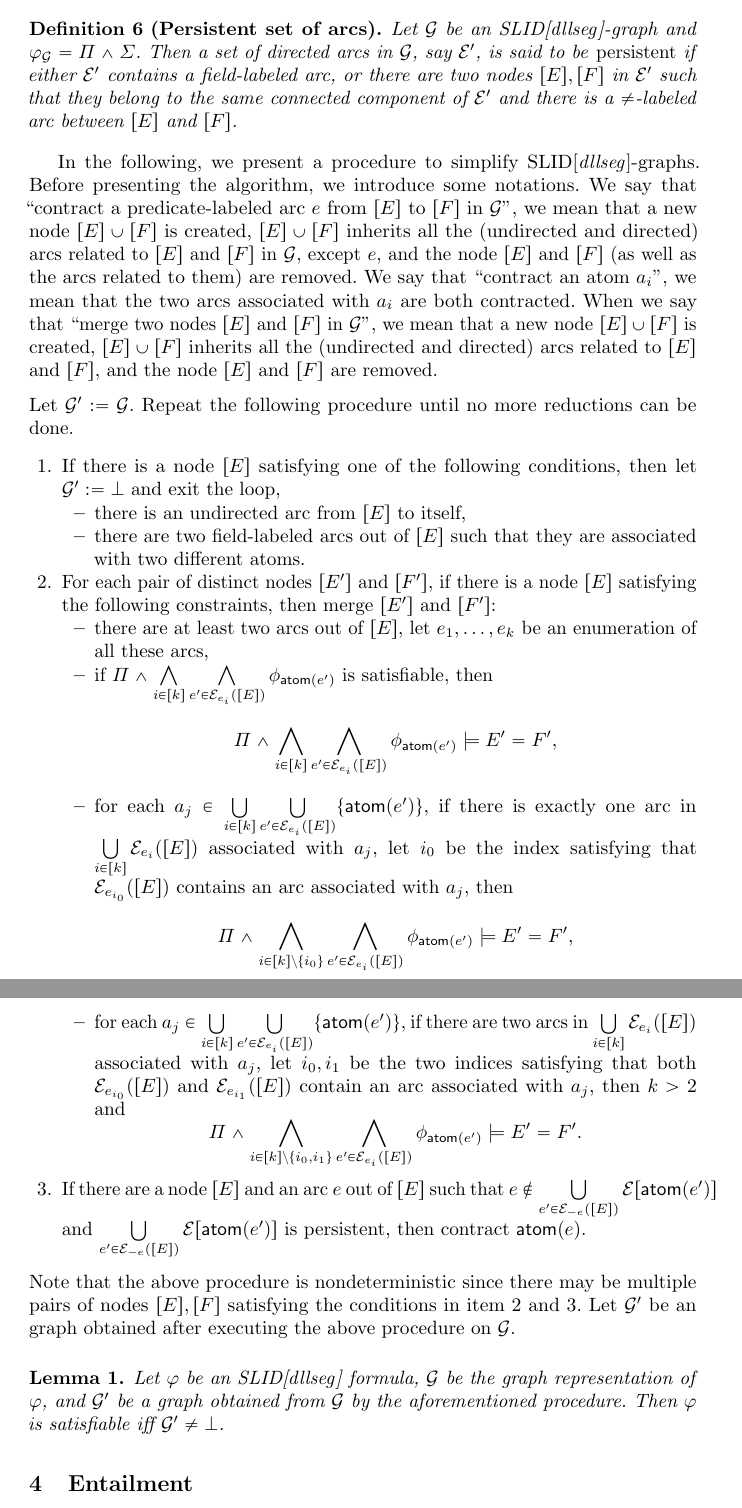
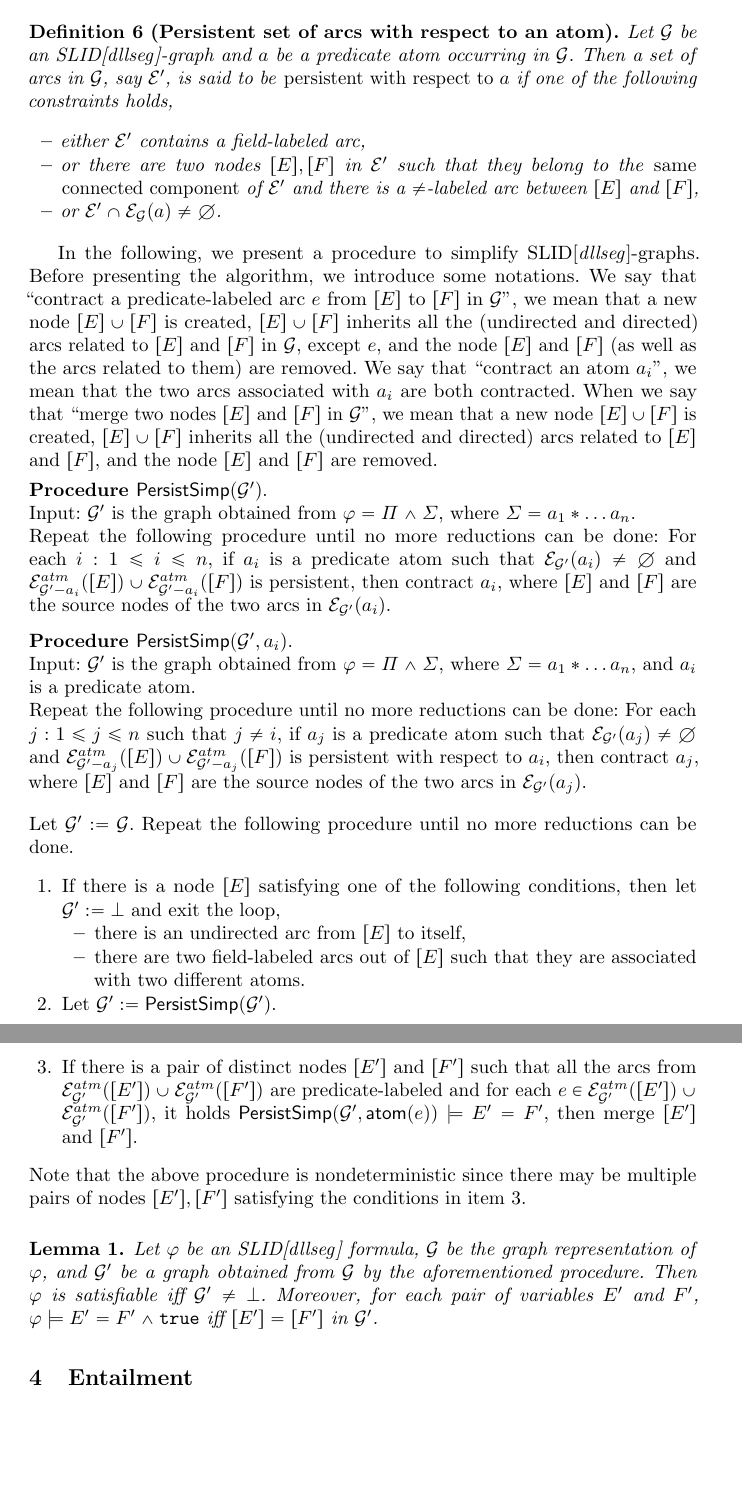
Before and after one commit to zhilin02/sl-tract, a LaTeX paper (sl-tract.tex): two parts of pages 9 and 10 of 18, joined at a grey line, cut so that both start at the same text, the shorter picture padded with empty space. Compiled offline with pdfLaTeX.

Commit message:
sat of dllseg

```diff
--- a/sl-tract.tex
+++ b/sl-tract.tex
@@ -561,13 +555,62 @@ Suppose $[E]$ is a node in $\Gg$ and $e$ is an arc out of $[E]$. Then $\Ee_{-e}(
-For an atom $a_i = \dllseg(E, P; F , L)$, define $\phi_{a_i}:= E = F \wedge P = L$.
+%Let $e$ be a directed arc out of $[E]$ in $\Gg$, we use $\Ee^{atm}_{\Gg-e}([E])$  to denote the set of directed arcs that are potentially reachable in $\Gg-e$.
 
 
 \begin{definition}[Persistent set of arcs]
-Let $\Gg$ be an SLID[$\dllseg$]-graph and $\varphi_\Gg = \Pi \wedge \Sigma$. Then a set of directed arcs in $\Gg$, say $\Ee'$, is said to be \emph{persistent} if either $\Ee'$ contains a field-labeled arc, or there are two nodes $[E],[F]$ in  $\Ee'$ such that they belong to the same connected component of $\Ee'$ and there is  a $\neq$-labeled arc between $[E]$ and $[F]$.
+Let $\Gg$ be an SLID[$\dllseg$]-graph. Then a set of arcs in $\Gg$, say $\Ee'$, is said to be \emph{persistent} if either $\Ee'$ contains a field-labeled arc, or there are two nodes $[E],[F]$ in  $\Ee'$ such that they belong to the \emph{same connected component} of $\Ee'$ and there is  a $\neq$-labeled arc between $[E]$ and $[F]$.
 \end{definition}
+
+Moreover, in the following, we introduce a concept of ``persistent set of arcs with respect to an atom''.
+
+\begin{definition}[Persistent set of arcs with respect to an atom]
+Let $\Gg$ be an SLID[$\dllseg$]-graph and $a$ be a predicate atom occurring in $\Gg$. Then a set of arcs in $\Gg$, say $\Ee'$, is said to be \emph{persistent with respect to $a$} if one of the following constraints holds,
+\begin{itemize}
+\item either $\Ee'$ contains a field-labeled arc,
+\item or there are two nodes $[E],[F]$ in  $\Ee'$ such that they belong to the \emph{same connected component} of $\Ee'$ and there is  a $\neq$-labeled arc between $[E]$ and $[F]$,
+\item or $\Ee' \cap \Ee_\Gg(a) \neq \emptyset$.
+\end{itemize}
+\end{definition}
+
+
+
+
+%\begin{definition}[{Arcs reachable from $[E]$ through $e$}]
+%Let $\Gg$ be an SLID[$\dllseg$] graph, $[E]$ be a node in $\Gg$, and $e$ be an arc out of $[E]$. Then an arc $e' \in \Ee([E])$ is said to be reachable from $[E]$ through $e$ if every path from $[E]$ to $e'$ goes through $e$. Let $\Ee_{e}([E])$ denote the set of arcs reachable from $[E]$ through $e$, with $e$ itself included.
+%\end{definition}
+
+%\begin{example}
+%Suppose $\varphi:= \ltrue \wedge \dllseg(E_1, E_5; E_2, E_1) \sep \dllseg(E_1, E_3; E_4, E_2) \sep \dllseg(E_4, E_3; E_3, E_5) \sep \dllseg(E_3, E_7; E_6, E_8)$. Let $e_1, e_2, e_3$ represent $\lseg^{\fnext}(E_1; E_2)$, $\lseg^\fnext(E1; E_4)$, and $\lseg^\fprev(E_1; E_5)$ respectively. Then $\Ee_{e_1}([E_1])=\{\lseg^{\fnext}(E_1; E_2), \lseg^{\fprev}(E_2; E_3)\}$, $\Ee_{e_2}([E_1])=\{\lseg^\fnext(E_1; E_4), \lseg^\fnext(E_4; E_3)\}$, and $\Ee_{e_3}([E_1])=\{\lseg^\fprev(E_1; E_5), \lseg^\fprev(E_5; E_3)\}$.
+%\end{example}
+
+%Suppose $[E]$ is a node in $\Gg$ and $e$ is an arc out of $[E]$. Then $\Ee_{-e}([E])$ denotes the set of arcs that are reachable from $[E]$ in $\Gg-e$. For a spatial atom $a_i$, let $\Ee[{a_i}]$ denote the set of directed arcs $e$ such that $\atom(e) = a_i$.
+%For an atom $a_i = \dllseg(E, P; F , L)$, define $\phi_{a_i}:= E = F \wedge P = L$.
+
+
 
 In the following, we present a procedure to simplify SLID[$\dllseg$]-graphs.
 Before presenting the algorithm, we introduce some notations. We say that ``contract a predicate-labeled arc $e$ from $[E]$ to $[F]$ in $\Gg$'', we mean that a new node $[E] \cup [F]$ is created, $[E] \cup [F]$ inherits all the (undirected and directed) arcs related to $[E]$ and $[F]$ in $\Gg$, except $e$, and the node $[E]$ and $[F]$ (as well as the arcs related to them) are removed.  We say that ``contract an atom $a_i$'', we mean that the two arcs associated with $a_i$ are both contracted. When we say that ``merge two nodes $[E]$ and $[F]$ in $\Gg$'', we mean that a new node $[E] \cup [F]$ is created, $[E] \cup [F]$ inherits all the (undirected and directed) arcs related to $[E]$ and $[F]$, and the node $[E]$ and $[F]$ are removed.
 
+\newcommand\persistsimp{{\sf PersistSimp}}
+
+\smallskip
+
+\noindent
+{\bf Procedure $\persistsimp(\Gg')$}.\\
+Input: $\Gg'$ is the graph obtained from $\varphi = \Pi \wedge \Sigma$, where $\Sigma=a_1 \sep \dots a_n$.
+
+
+\noindent Repeat the following procedure until no more reductions can be done: For each $i: 1 \le i \le n$, if $a_i$ is a predicate atom such that $\Ee_{\Gg'}(a_i) \neq \emptyset$ and $\Ee^{atm}_{\Gg'-a_i}([E]) \cup \Ee^{atm}_{\Gg'-a_i}([F])$ is persistent, then contract $a_i$, where  $[E]$ and $[F]$ are the source nodes of the two arcs in $\Ee_{\Gg'}(a_i)$.
+
+\medskip
+
+
+\noindent
+{\bf Procedure $\persistsimp(\Gg',a_i)$}.\\
+Input: $\Gg'$ is the graph obtained from $\varphi = \Pi \wedge \Sigma$, where $\Sigma=a_1 \sep \dots a_n$, and $a_i$ is a predicate atom.
+
+
+\noindent Repeat the following procedure until no more reductions can be done: For each $j: 1 \le j \le n$ such that $j \neq i$, if $a_j$ is a predicate atom such that $\Ee_{\Gg'}(a_j) \neq \emptyset$  and $\Ee^{atm}_{\Gg'-a_j}([E]) \cup \Ee^{atm}_{\Gg'-a_j}([F])$ is persistent with respect to $a_i$, then contract $a_j$, where  $[E]$ and $[F]$ are the source nodes of the two arcs in $\Ee_{\Gg'}(a_j)$.
+
+\smallskip
 
 
 \medskip
@@ -580,7 +623,11 @@ Before presenting the algorithm, we introduce some notations. We say that ``cont
 \item there are two field-labeled arcs out of $[E]$ such that they are associated with two different atoms.
 \end{itemize}
 %
-\item For each pair of distinct nodes $[E']$ and $[F']$, if there is a node $[E]$ satisfying the following constraints, then  merge $[E']$ and $[F']$:
+\item Let $\Gg':=\persistsimp(\Gg')$.
+%
+\item If there is a pair of distinct nodes $[E']$ and $[F']$ such that all the arcs from $ \Ee^{atm}_{\Gg'}([E']) \cup \Ee^{atm}_{\Gg'}([F'])$  are predicate-labeled and for each $e \in \Ee^{atm}_{\Gg'}([E']) \cup \Ee^{atm}_{\Gg'}([F'])$, it holds $\persistsimp(\Gg', \atom(e)) \models E' = F'$, then merge $[E']$ and $[F']$.
+
+\hide{
 \begin{itemize}
 \item there are at least two arcs out of $[E]$, let $e_1,\dots, e_k$ be an enumeration of all these arcs,
 
@@ -595,16 +642,16 @@ Before presenting the algorithm, we introduce some notations. We say that ``cont
 \Pi \wedge \bigwedge \limits_{ i \in [k] \setminus \{i_0, i_1\} } \bigwedge \limits_{e' \in \Ee_{e_i}([E])} \phi_{\atom(e')} \models E' = F'.
 \]
 \end{itemize}
+}
 %
-\item If there are a node $[E]$ and an arc $e$ out of $[E]$ such that $e \not \in \bigcup \limits_{ e' \in \Ee_{-e}([E])} \Ee[\atom(e')]$ and $\bigcup \limits_{ e' \in \Ee_{-e}([E])} \Ee[\atom(e')]$ is persistent, then contract $\atom(e)$.
 \end{enumerate}
-Note that the above procedure is nondeterministic since there may be multiple pairs of nodes $[E],[F]$ satisfying the conditions in item 2 and 3.
-Let $\Gg'$ be an graph obtained after executing the above procedure on $\Gg$.
+Note that the above procedure is nondeterministic since there may be multiple pairs of nodes $[E'],[F']$ satisfying the conditions in item 3.
+%Let $\Gg'$ be an graph obtained after executing the above procedure on $\Gg$.
 
 \medskip
 
 \begin{lemma}
-Let $\varphi$ be an SLID[$\dllseg$] formula, $\Gg$ be the graph representation of $\varphi$, and $\Gg'$ be a graph obtained from $\Gg$ by the aforementioned procedure. Then $\varphi$ is satisfiable iff $\Gg' \neq \bot$.
+Let $\varphi$ be an SLID[$\dllseg$] formula, $\Gg$ be the graph representation of $\varphi$, and $\Gg'$ be a graph obtained from $\Gg$ by the aforementioned procedure. Then $\varphi$ is satisfiable iff $\Gg' \neq \bot$. Moreover, for each pair of variables $E'$ and $F'$, $\varphi \models E' = F' \wedge \ltrue$ iff $[E']=[F']$ in $\Gg'$.
 \end{lemma}
 
 
```
Also changed, not shown: sl-tract.tex (14 more changed lines).
